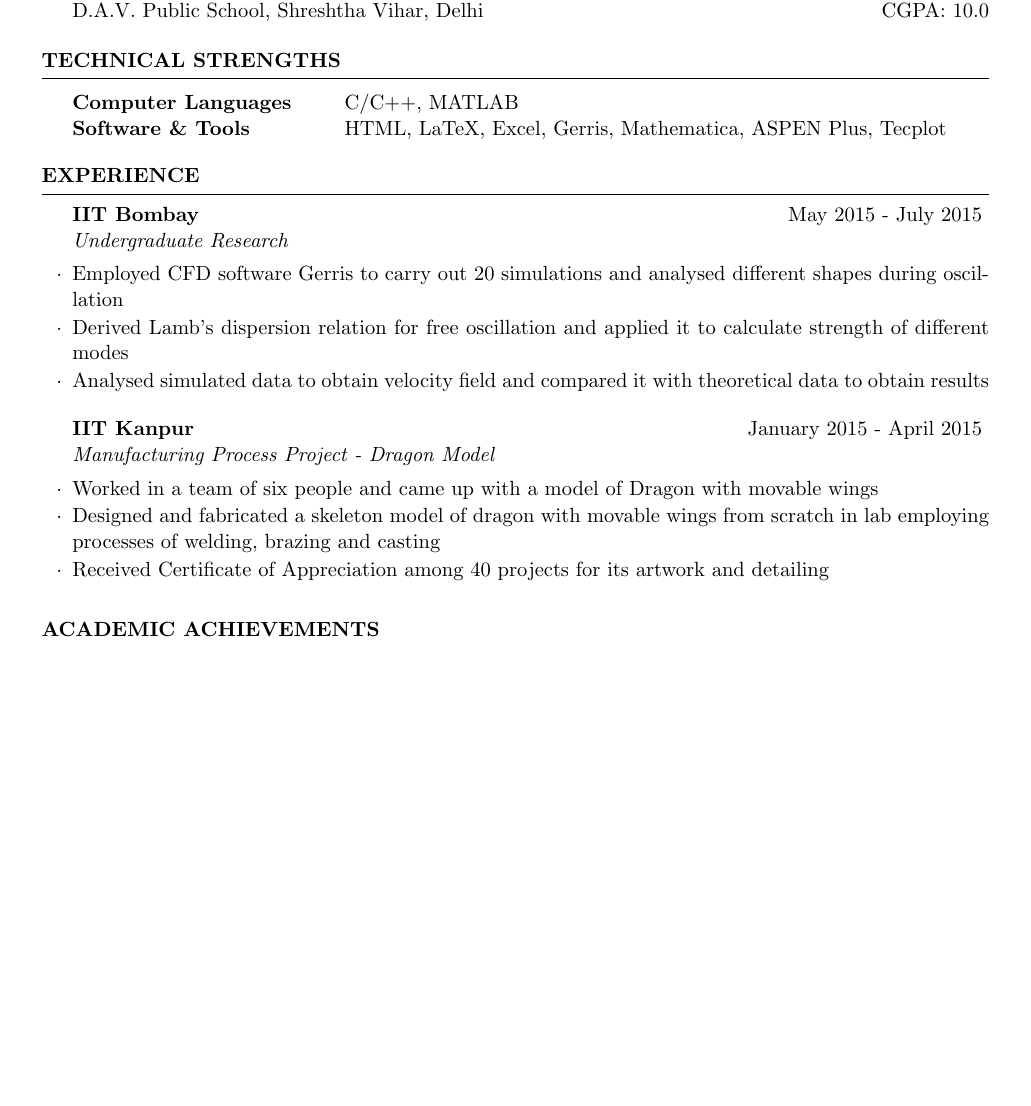
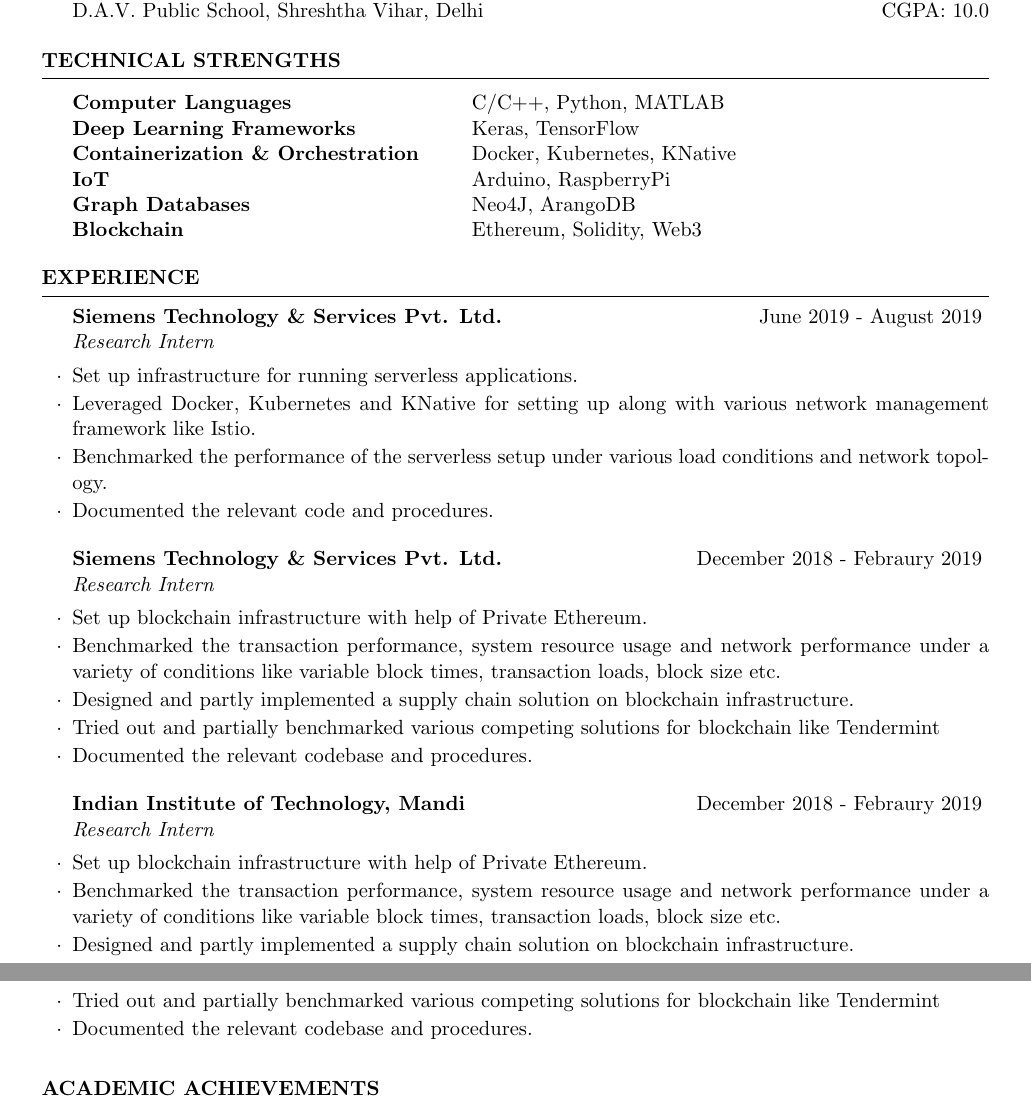
Before and after one commit to ritzvik/Resume, a LaTeX CV (multiple_page/resume.tex): part of page 1 of 2 before the commit and two parts of pages 1 and 2 of 3 after it, the two joined at a grey line, cut so that both start at the same text, the shorter picture padded with empty space. Compiled offline with pdfLaTeX.

Commit message:
some more progress

```diff
--- a/multiple_page/resume.tex
+++ b/multiple_page/resume.tex
@@ -60,8 +60,13 @@
 \begin{rSection}{Technical Strengths}
 
 \begin{tabular}{ @{} >{\bfseries}l @{\hspace{6ex}} l }
-Computer Languages &  C/C++, MATLAB \\
-Software \& Tools & HTML, LaTeX, Excel, Gerris, Mathematica, ASPEN Plus, Tecplot \\
+Computer Languages &  C/C++, Python, MATLAB \\
+Deep Learning Frameworks & Keras, TensorFlow \\
+Containerization \& Orchestration & Docker, Kubernetes, KNative \\
+IoT & Arduino, RaspberryPi \\
+Graph Databases & Neo4J, ArangoDB \\
+Blockchain & Ethereum, Solidity, Web3 \\
+
 \end{tabular}
 
 \end{rSection}
@@ -72,19 +77,31 @@
 
 \begin{rSection}{Experience}
 
-\begin{rSubsection}{IIT Bombay}{May 2015 - July 2015}{Undergraduate Research}{}
-\item Employed CFD software Gerris to carry out 20 simulations and analysed different shapes during oscillation
-\item Derived Lamb’s dispersion relation for free oscillation and applied it to calculate strength of different modes
-\item Analysed simulated data to obtain velocity field and compared it with theoretical data to obtain results
+\begin{rSubsection}{Siemens Technology \& Services Pvt. Ltd.}{June 2019 - August 2019}{Research Intern}{}
+\item Set up infrastructure for running serverless applications.
+\item Leveraged Docker, Kubernetes and KNative for setting up along with various network management framework like Istio.
+\item Benchmarked the performance of the serverless setup under various load conditions and network topology.
+\item Documented the relevant code and procedures.
 \end{rSubsection}
-
 
 %------------------------------------------------
 
-\begin{rSubsection}{IIT Kanpur}{January 2015 - April 2015}{Manufacturing Process Project - Dragon Model}{}
-\item Worked in a team of six people and came up with a model of Dragon with movable wings
-\item Designed and fabricated a skeleton model of dragon with movable wings from scratch in lab employing processes of welding, brazing and casting
-\item Received Certificate of Appreciation among 40 projects for its artwork and detailing
+\begin{rSubsection}{Siemens Technology \& Services Pvt. Ltd.}{December 2018 - Febraury 2019}{Research Intern}{}
+\item Set up blockchain infrastructure with help of Private Ethereum.
+\item Benchmarked the transaction performance, system resource usage and network performance under a variety of conditions like variable block times, transaction loads, block size etc.
+\item Designed and partly implemented a supply chain solution on blockchain infrastructure.
+\item Tried out and partially benchmarked various competing solutions for blockchain like Tendermint
+\item Documented the relevant codebase and procedures.
+\end{rSubsection}
+
+%------------------------------------------------
+
+\begin{rSubsection}{Indian Institute of Technology, Mandi}{December 2018 - Febraury 2019}{Research Intern}{}
+\item Set up blockchain infrastructure with help of Private Ethereum.
+\item Benchmarked the transaction performance, system resource usage and network performance under a variety of conditions like variable block times, transaction loads, block size etc.
+\item Designed and partly implemented a supply chain solution on blockchain infrastructure.
+\item Tried out and partially benchmarked various competing solutions for blockchain like Tendermint
+\item Documented the relevant codebase and procedures.
 \end{rSubsection}
 
 \end{rSection}
```
Also changed, not shown: multiple_page/resume.pdf.
